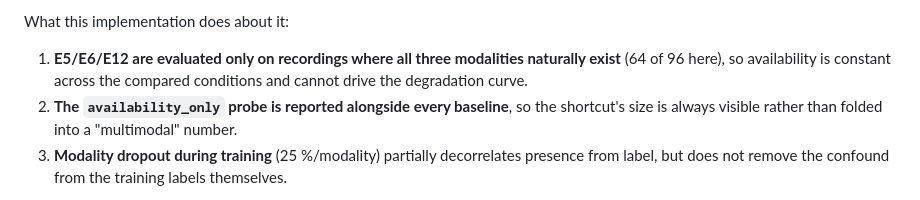
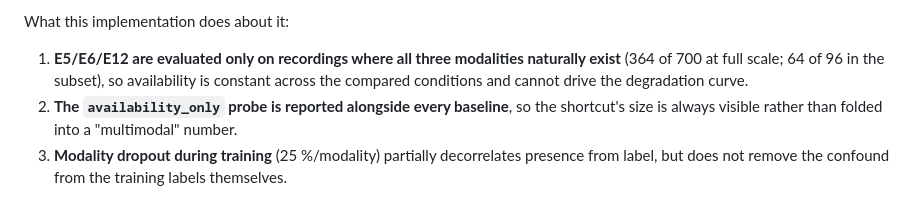
Before and after one commit to surajmeruva0786/stressID, a Markdown page: research_way/README.md, the part around the change. Rendered like a GitHub page.

Commit message:
auto: update progress

```diff
--- a/research_way/README.md
+++ b/research_way/README.md
@@ -131,8 +131,8 @@ availability is decorrelated from the label.
 What this implementation does about it:
 
 1. **E5/E6/E12 are evaluated only on recordings where all three modalities naturally
-   exist** (64 of 96 here), so availability is constant across the compared conditions
-   and cannot drive the degradation curve.
+   exist** (364 of 700 at full scale; 64 of 96 in the subset), so availability is
+   constant across the compared conditions and cannot drive the degradation curve.
 2. **The `availability_only` probe is reported alongside every baseline**, so the
    shortcut's size is always visible rather than folded into a "multimodal" number.
 3. **Modality dropout during training** (25 %/modality) partially decorrelates presence
```
